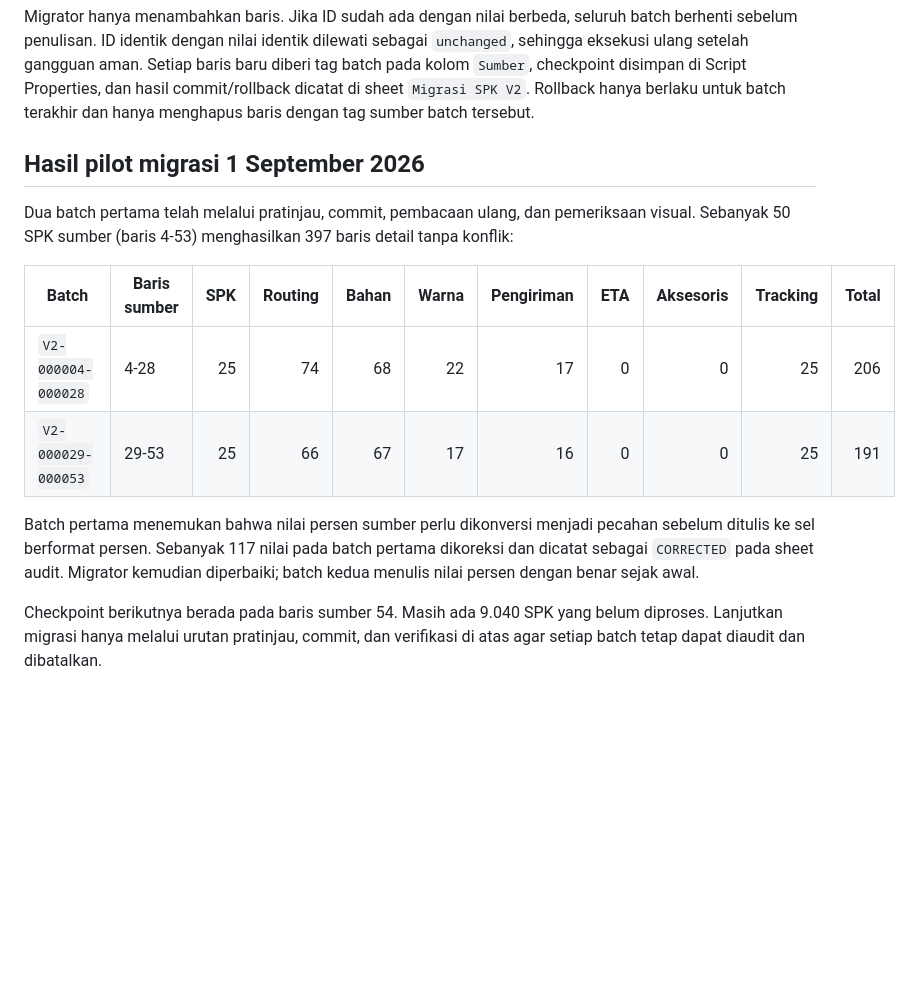
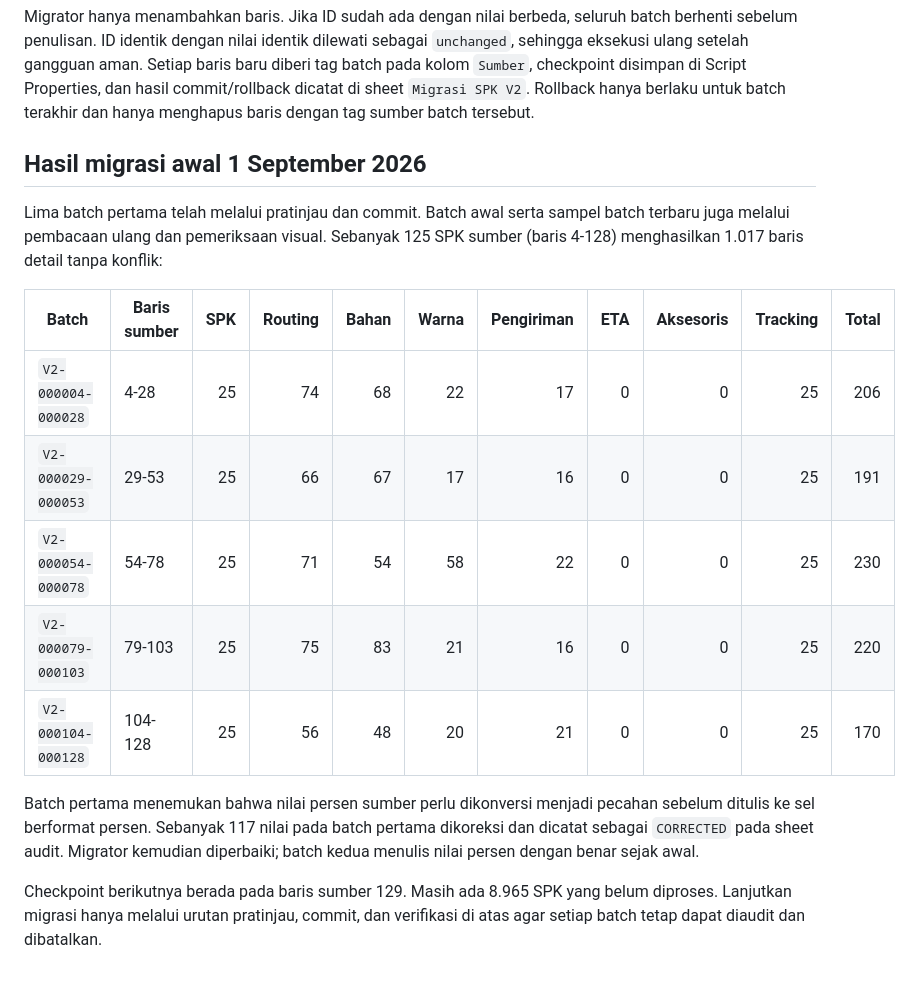
Before and after one commit to polytaglobalmandiri/polytaglobalmandiri.github.io, a Markdown page: dokumentasi/database-spk-v2-mapping.md, the part around the change. Drawn GitHub-style; blank space fills up the shorter version.

Commit message:
Catat lima batch awal migrasi SPK V2

```diff
--- a/dokumentasi/database-spk-v2-mapping.md
+++ b/dokumentasi/database-spk-v2-mapping.md
@@ -145,22 +145,25 @@ Script Properties, dan hasil commit/rollback dicatat di sheet `Migrasi SPK V2`.
 Rollback hanya berlaku untuk batch terakhir dan hanya menghapus baris dengan
 tag sumber batch tersebut.
 
-## Hasil pilot migrasi 1 September 2026
+## Hasil migrasi awal 1 September 2026
 
-Dua batch pertama telah melalui pratinjau, commit, pembacaan ulang, dan
-pemeriksaan visual. Sebanyak 50 SPK sumber (baris 4-53) menghasilkan 397 baris
-detail tanpa konflik:
+Lima batch pertama telah melalui pratinjau dan commit. Batch awal serta sampel
+batch terbaru juga melalui pembacaan ulang dan pemeriksaan visual. Sebanyak 125
+SPK sumber (baris 4-128) menghasilkan 1.017 baris detail tanpa konflik:
 
 | Batch | Baris sumber | SPK | Routing | Bahan | Warna | Pengiriman | ETA | Aksesoris | Tracking | Total |
 | --- | --- | ---: | ---: | ---: | ---: | ---: | ---: | ---: | ---: | ---: |
 | `V2-000004-000028` | 4-28 | 25 | 74 | 68 | 22 | 17 | 0 | 0 | 25 | 206 |
 | `V2-000029-000053` | 29-53 | 25 | 66 | 67 | 17 | 16 | 0 | 0 | 25 | 191 |
+| `V2-000054-000078` | 54-78 | 25 | 71 | 54 | 58 | 22 | 0 | 0 | 25 | 230 |
+| `V2-000079-000103` | 79-103 | 25 | 75 | 83 | 21 | 16 | 0 | 0 | 25 | 220 |
+| `V2-000104-000128` | 104-128 | 25 | 56 | 48 | 20 | 21 | 0 | 0 | 25 | 170 |
 
 Batch pertama menemukan bahwa nilai persen sumber perlu dikonversi menjadi
 pecahan sebelum ditulis ke sel berformat persen. Sebanyak 117 nilai pada batch
 pertama dikoreksi dan dicatat sebagai `CORRECTED` pada sheet audit. Migrator
 kemudian diperbaiki; batch kedua menulis nilai persen dengan benar sejak awal.
 
-Checkpoint berikutnya berada pada baris sumber 54. Masih ada 9.040 SPK yang
+Checkpoint berikutnya berada pada baris sumber 129. Masih ada 8.965 SPK yang
 belum diproses. Lanjutkan migrasi hanya melalui urutan pratinjau, commit, dan
 verifikasi di atas agar setiap batch tetap dapat diaudit dan dibatalkan.
```
